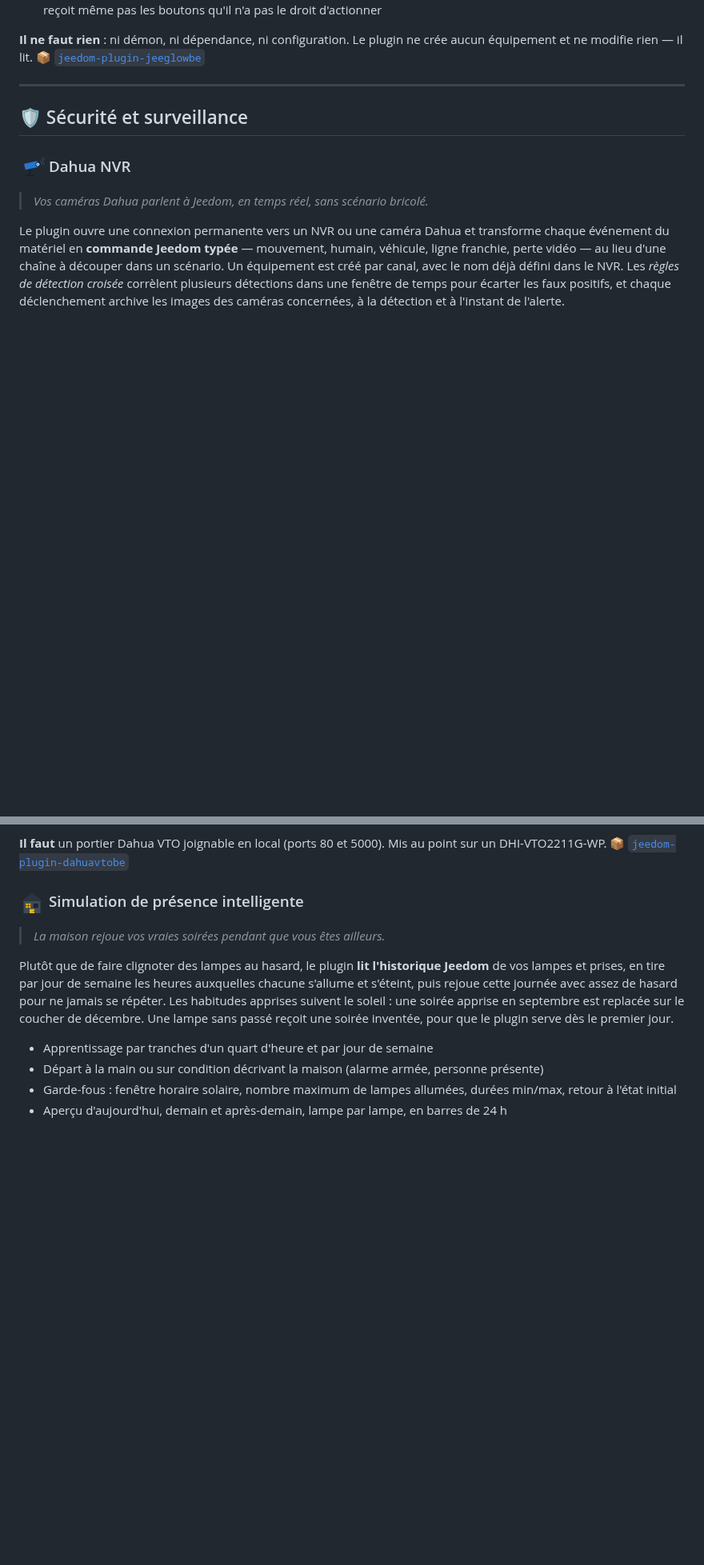
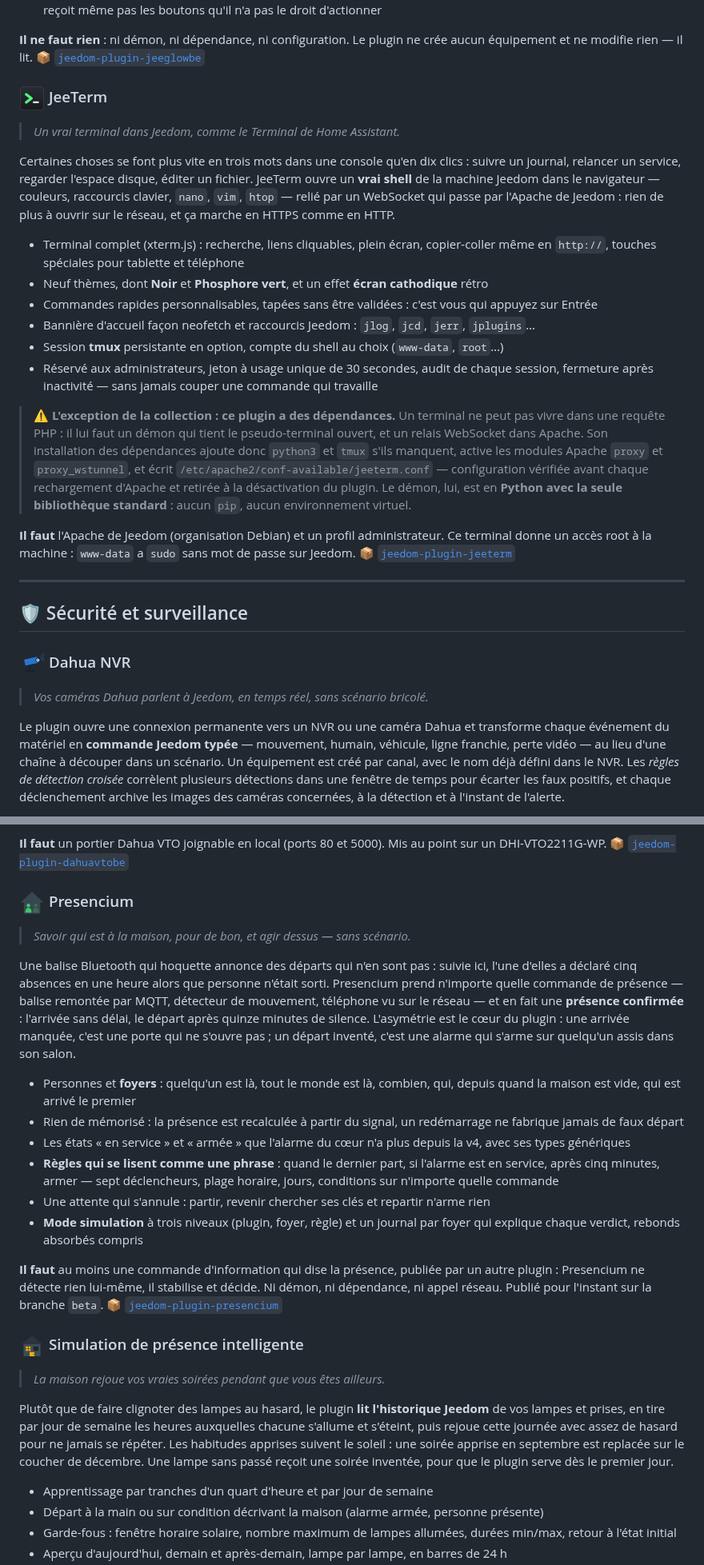
Before and after one commit to replicatorbe/jeedom-plugins, a Markdown page: README.md, 2 parts joined by grey strips. Shown at 80% size. Rendered like a GitHub page; pictures changed too: assets/icons/jeeterm.png (added), assets/icons/presencium.png (added); blank space fills up the shorter version.

Commit message:
Ajouter JeeTerm et Presencium, quinze plugins
JeeTerm, le terminal dans Jeedom, est signalé comme la seule exception à la
règle « aucune dépendance » : démon Python et relais WebSocket d'Apache.
Presencium, la détection de présence, est publié sur la branche beta.

```diff
--- a/README.md
+++ b/README.md
@@ -80,6 +84,39 @@ vos commandes. Il est pensé pour l'écran mural autant que pour le téléphone.
 **Il ne faut rien** : ni démon, ni dépendance, ni configuration. Le plugin ne
 crée aucun équipement et ne modifie rien — il lit.
 📦 [`jeedom-plugin-jeeglowbe`](https://github.com/replicatorbe/jeedom-plugin-jeeglowbe)
+
+### <img src="assets/icons/jeeterm.png" width="32" align="top"> JeeTerm
+
+> *Un vrai terminal dans Jeedom, comme le Terminal de Home Assistant.*
+
+Certaines choses se font plus vite en trois mots dans une console qu'en dix
+clics : suivre un journal, relancer un service, regarder l'espace disque, éditer
+un fichier. JeeTerm ouvre un **vrai shell** de la machine Jeedom dans le
+navigateur — couleurs, raccourcis clavier, `nano`, `vim`, `htop` — relié par un
+WebSocket qui passe par l'Apache de Jeedom : rien de plus à ouvrir sur le réseau,
+et ça marche en HTTPS comme en HTTP.
+
+- Terminal complet (xterm.js) : recherche, liens cliquables, plein écran, copier-coller même en `http://`, touches spéciales pour tablette et téléphone
+- Neuf thèmes, dont **Noir** et **Phosphore vert**, et un effet **écran cathodique** rétro
+- Commandes rapides personnalisables, tapées sans être validées : c'est vous qui appuyez sur Entrée
+- Bannière d'accueil façon neofetch et raccourcis Jeedom : `jlog`, `jcd`, `jerr`, `jplugins`…
+- Session **tmux** persistante en option, compte du shell au choix (`www-data`, `root`…)
+- Réservé aux administrateurs, jeton à usage unique de 30 secondes, audit de chaque session, fermeture après inactivité — sans jamais couper une commande qui travaille
+
+> ⚠️ **L'exception de la collection : ce plugin a des dépendances.** Un
+> terminal ne peut pas vivre dans une requête PHP : il lui faut un démon qui
+> tient le pseudo-terminal ouvert, et un relais WebSocket dans Apache. Son
+> installation des dépendances ajoute donc `python3` et `tmux` s'ils manquent,
+> active les modules Apache `proxy` et `proxy_wstunnel`, et écrit
+> `/etc/apache2/conf-available/jeeterm.conf` — configuration vérifiée avant
+> chaque rechargement d'Apache et retirée à la désactivation du plugin. Le
+> démon, lui, est en **Python avec la seule bibliothèque standard** : aucun
+> `pip`, aucun environnement virtuel.
+
+**Il faut** l'Apache de Jeedom (organisation Debian) et un profil administrateur.
+Ce terminal donne un accès root à la machine : `www-data` a `sudo` sans mot de
+passe sur Jeedom.
+📦 [`jeedom-plugin-jeeterm`](https://github.com/replicatorbe/jeedom-plugin-jeeterm)
 
 ---
 
@@ -128,6 +165,32 @@ scénario ait eu le temps de se réveiller.
 **Il faut** un portier Dahua VTO joignable en local (ports 80 et 5000).
 Mis au point sur un DHI-VTO2211G-WP.
 📦 [`jeedom-plugin-dahuavtobe`](https://github.com/replicatorbe/jeedom-plugin-dahuavtobe)
+
+### <img src="assets/icons/presencium.png" width="32" align="top"> Presencium
+
+> *Savoir qui est à la maison, pour de bon, et agir dessus — sans scénario.*
+
+Une balise Bluetooth qui hoquette annonce des départs qui n'en sont pas : suivie
+ici, l'une d'elles a déclaré cinq absences en une heure alors que personne
+n'était sorti. Presencium prend n'importe quelle commande de présence — balise
+remontée par MQTT, détecteur de mouvement, téléphone vu sur le réseau — et en
+fait une **présence confirmée** : l'arrivée sans délai, le départ après quinze
+minutes de silence. L'asymétrie est le cœur du plugin : une arrivée manquée,
+c'est une porte qui ne s'ouvre pas ; un départ inventé, c'est une alarme qui
+s'arme sur quelqu'un assis dans son salon.
+
+- Personnes et **foyers** : quelqu'un est là, tout le monde est là, combien, qui, depuis quand la maison est vide, qui est arrivé le premier
+- Rien de mémorisé : la présence est recalculée à partir du signal, un redémarrage ne fabrique jamais de faux départ
+- Les états « en service » et « armée » que l'alarme du cœur n'a plus depuis la v4, avec ses types génériques
+- **Règles qui se lisent comme une phrase** : quand le dernier part, si l'alarme est en service, après cinq minutes, armer — sept déclencheurs, plage horaire, jours, conditions sur n'importe quelle commande
+- Une attente qui s'annule : partir, revenir chercher ses clés et repartir n'arme rien
+- **Mode simulation** à trois niveaux (plugin, foyer, règle) et un journal par foyer qui explique chaque verdict, rebonds absorbés compris
+
+**Il faut** au moins une commande d'information qui dise la présence, publiée par
+un autre plugin : Presencium ne détecte rien lui-même, il stabilise et décide. Ni
+démon, ni dépendance, ni appel réseau. Publié pour l'instant sur la branche
+`beta`.
+📦 [`jeedom-plugin-presencium`](https://github.com/replicatorbe/jeedom-plugin-presencium)
 
 ### <img src="assets/icons/simulationpresenceintelligentbe.png" width="32" align="top"> Simulation de présence intelligente
 
```
Also changed, not shown: other parts of README.md (+21 -11 lines).
